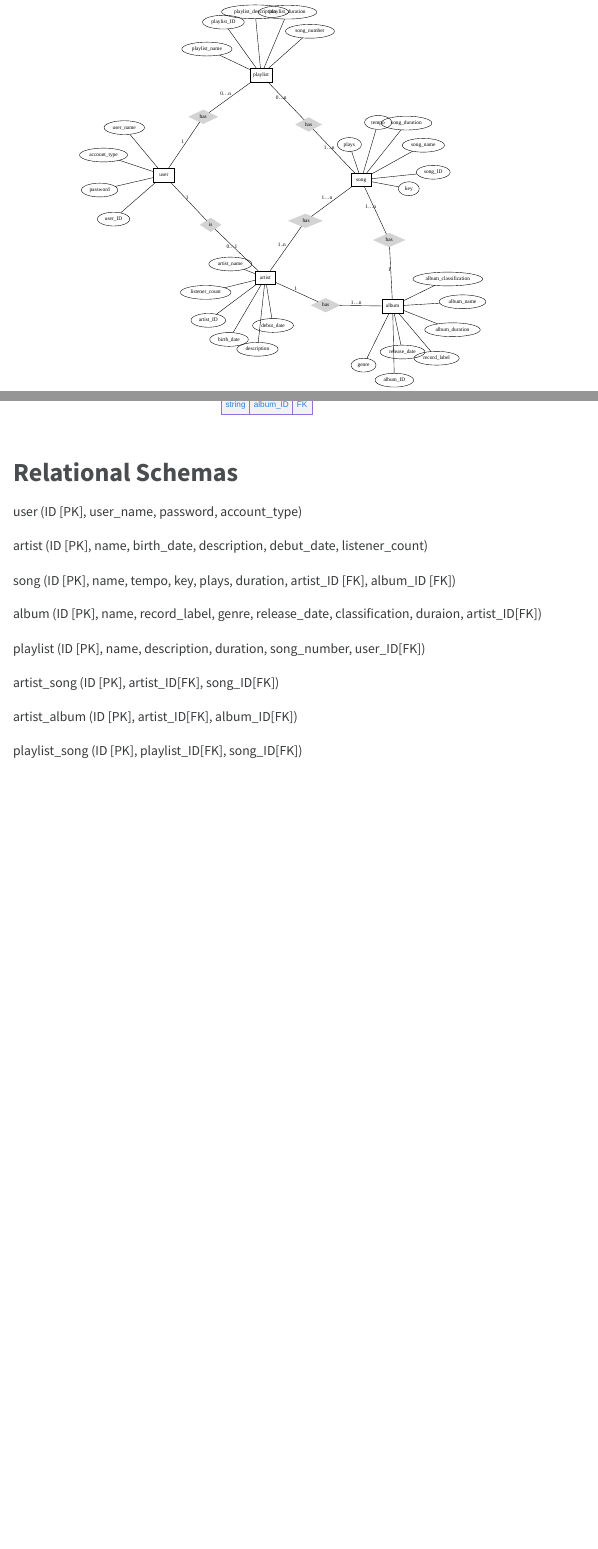
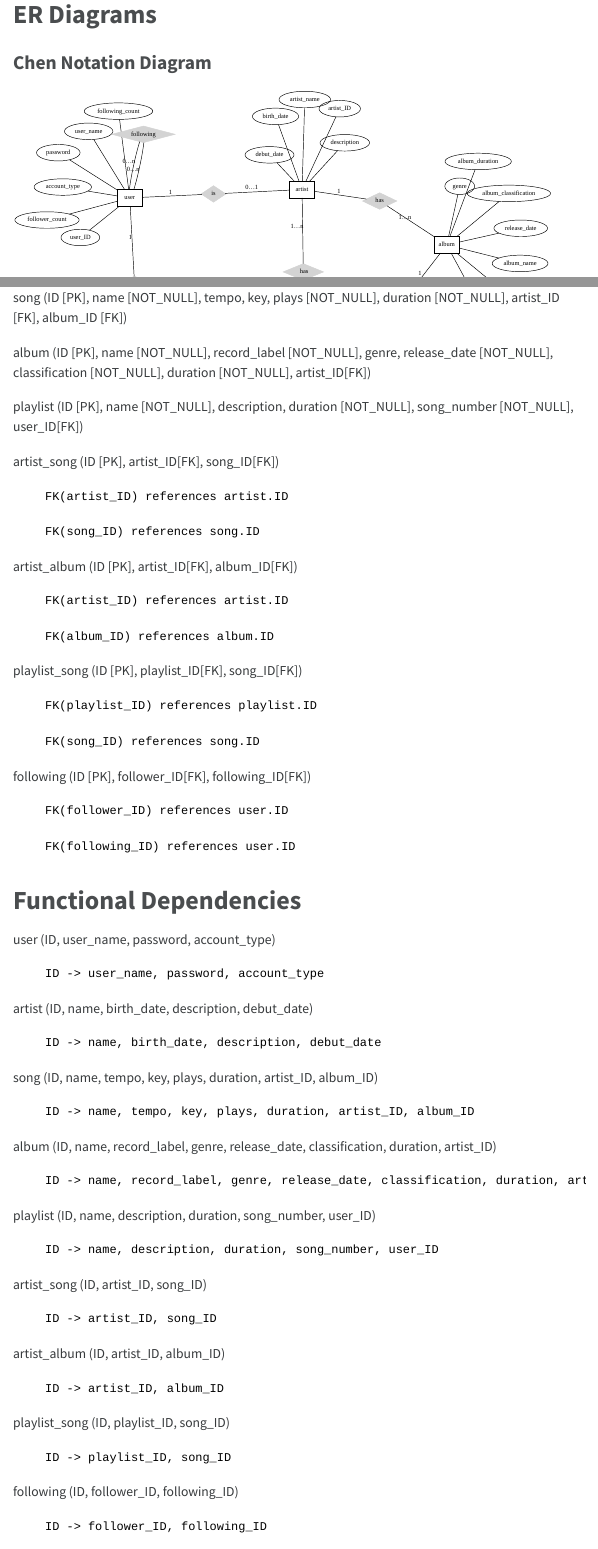
Before and after one commit to cmsc-vcu/cmsc508-fa2023-prj-music-database-group32, a Quarto document (reports/Deliverable4.qmd): the page in a window 1100 px wide, from 710 px down before the commit and from 150 px down after it, and a second part further down, joined at a grey line. The pictures show the output file reports/Deliverable4.html that the author committed with the source, opened offline; menus at the side of the page are left out.

Commit message:
added functional dependencies and edited ER diagrams

```diff
--- a/reports/Deliverable4.qmd
+++ b/reports/Deliverable4.qmd
@@ -36,8 +18,8 @@ graph ER {
     layout=neato;
     scale=2;
     node [shape=box]; playlist, album, song, user, artist
-    node [shape=ellipse]; playlist_ID, playlist_name, user, description, album_ID, album_name, record_label, genre, song_ID, song_name, tempo, key, user_ID, user_name, password, account_type, listener_count, plays, song_number, album_classification, playlist_description, album_duration, song_duration, release_date, birth_date, debut_date,playlist_duration, artist_name, artist_ID
-    node [shape=diamond,style=filled,color=lightgrey]; has, "has ",is, " has", " has ", "  has "
+    node [shape=ellipse]; playlist_ID, playlist_name, user, description, album_ID, album_name, record_label, genre, song_ID, song_name, tempo, key, user_ID, user_name, password, account_type, plays, song_number, album_classification, playlist_description, album_duration, song_duration, release_date, birth_date, debut_date,playlist_duration, artist_name, artist_ID, follower_count, following_count
+    node [shape=diamond,style=filled,color=lightgrey]; has, "has ",is, " has", " has ", "  has ", following
 
     playlist -- has [label="0...n",len=1.00]
     has -- song [label="1...n",len=1.00]
@@ -54,8 +36,11 @@ graph ER {
     album -- " has " [label="1",len=1.00]
     " has " -- song [label="1...n",len=1.00]
 
-    artist -- "  has " [label="1..n",len=1.00]
+    artist -- "  has " [label="1...n",len=1.00]
     "  has " -- song [label="1...n",len=1.00]
+
+    user -- following [label="0...n",len=1.00]
+    following -- user [label="0...n",len=1.00]
 
     playlist -- playlist_ID
     playlist -- playlist_name
@@ -82,10 +67,11 @@ graph ER {
     user -- user_name
     user -- account_type
     user -- password
+    user -- follower_count
+    user -- following_count
 
     artist -- artist_ID
     artist -- description
-    artist -- listener_count
     artist -- birth_date
     artist -- debut_date
     artist -- artist_name
@@ -156,17 +151,74 @@ erDiagram
 # Relational Schemas
 
-user (ID [PK], user_name, password, account_type)
+user (ID [PK], user_name [NOT_NULL, UNIQUE], password [NOT_NULL], account_type [(free, premium, artist)])
 
-artist (ID [PK], name, birth_date, description, debut_date, listener_count)
+artist (ID [PK], name [NOT_NULL], birth_date [NOT_NULL], description, debut_date [NOT_NULL])
 
-song (ID [PK], name, tempo, key, plays, duration, artist_ID [FK], album_ID [FK])
+song (ID [PK], name [NOT_NULL], tempo, key, plays [NOT_NULL], duration [NOT_NULL], artist_ID [FK], album_ID [FK])
 
-album (ID [PK], name, record_label, genre, release_date, classification, duraion, artist_ID[FK])
+album (ID [PK], name [NOT_NULL], record_label [NOT_NULL], genre, release_date [NOT_NULL], classification [NOT_NULL], duration [NOT_NULL], artist_ID[FK])
 
-playlist (ID [PK], name, description, duration, song_number, user_ID[FK])
+playlist (ID [PK], name [NOT_NULL], description, duration [NOT_NULL], song_number [NOT_NULL], user_ID[FK])
 
 artist_song (ID [PK], artist_ID[FK], song_ID[FK])
 
+        FK(artist_ID) references artist.ID
+
+        FK(song_ID) references song.ID
+
 artist_album (ID [PK], artist_ID[FK], album_ID[FK])
 
+        FK(artist_ID) references artist.ID
+
+        FK(album_ID) references album.ID
+
 playlist_song (ID [PK], playlist_ID[FK], song_ID[FK])
+
+        FK(playlist_ID) references playlist.ID
+
+        FK(song_ID) references song.ID
+
+
+following (ID [PK], follower_ID[FK], following_ID[FK])
+
+        FK(follower_ID) references user.ID
+
+        FK(following_ID) references user.ID
+
+# Functional Dependencies
+
+user (ID, user_name, password, account_type)
+
+        ID -> user_name, password, account_type
+
+artist (ID, name, birth_date, description, debut_date)
+
+        ID -> name, birth_date, description, debut_date
+
+song (ID, name, tempo, key, plays, duration, artist_ID, album_ID)
+
+        ID -> name, tempo, key, plays, duration, artist_ID, album_ID
+
+album (ID, name, record_label, genre, release_date, classification, duration, artist_ID)
+
+        ID -> name, record_label, genre, release_date, classification, duration, artist_ID
+
+playlist (ID, name, description, duration, song_number, user_ID)
+
+        ID -> name, description, duration, song_number, user_ID
+
+artist_song (ID, artist_ID, song_ID)
+
+        ID -> artist_ID, song_ID
+
+artist_album (ID, artist_ID, album_ID)
+
+        ID -> artist_ID, album_ID
+
+playlist_song (ID, playlist_ID, song_ID)
+
+        ID -> playlist_ID, song_ID
+
+following (ID, follower_ID, following_ID)
+
+        ID -> follower_ID, following_ID
```
Also changed, not shown: reports/Deliverable4.html, reports/Deliverable4.qmd (33 more changed lines).
